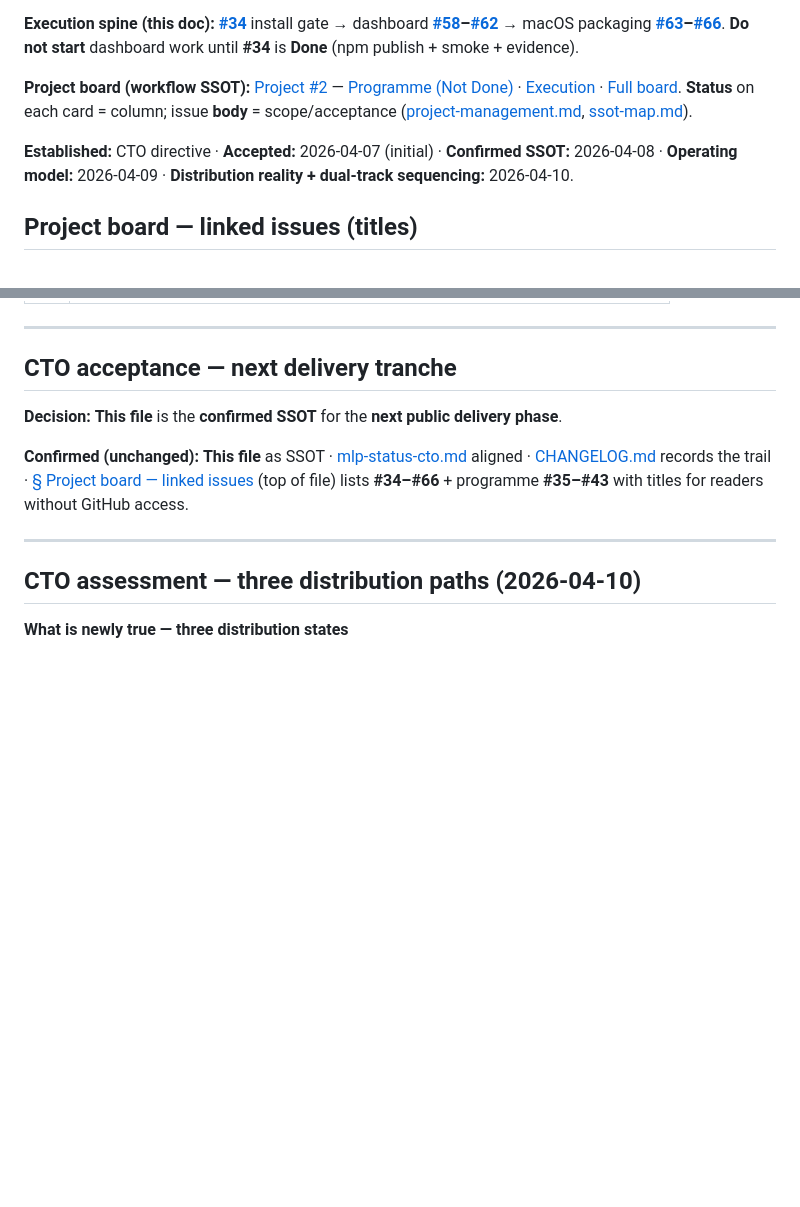
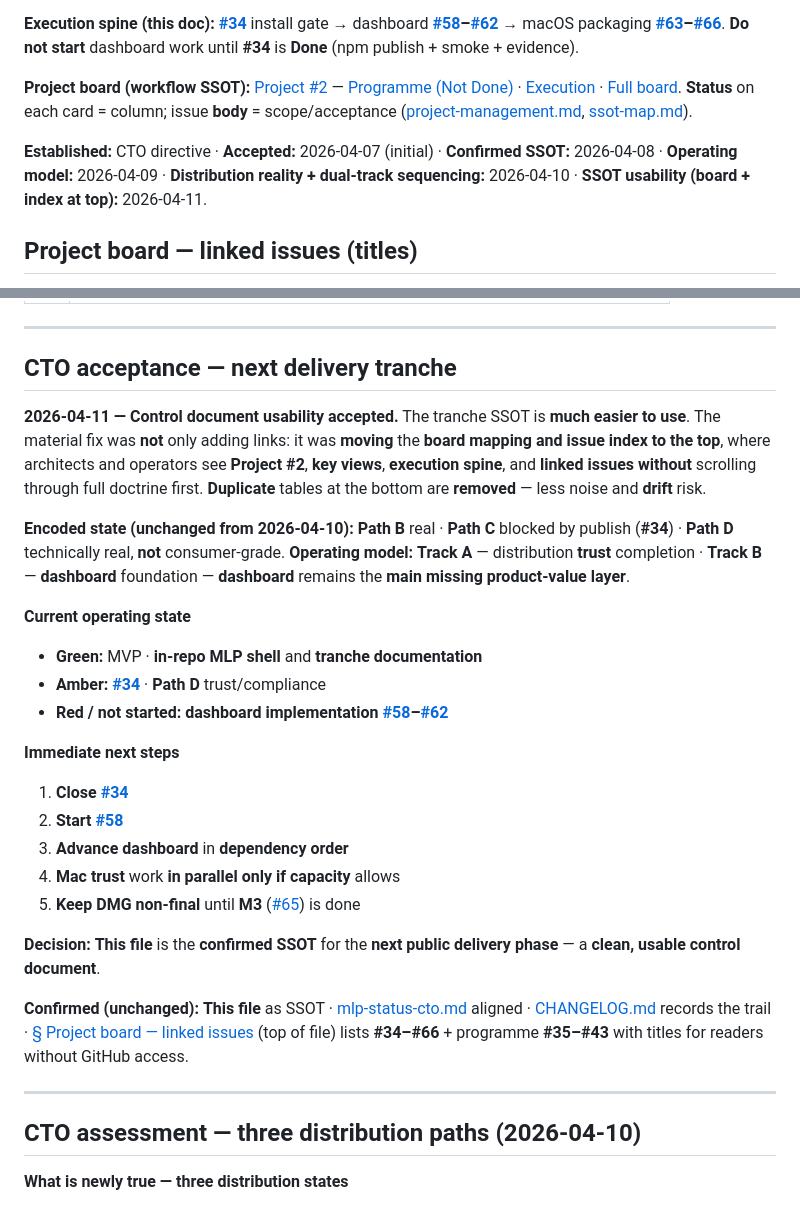
Before and after one commit to sovereignsquad/impact, a Markdown page: docs/mlp-next-delivery-tranche.md, 2 parts joined by grey strips. Rendered like a GitHub page; blank space fills up the shorter version.

Commit message:
docs: CTO acceptance — tranche SSOT usability (2026-04-11)
- mlp-next-delivery-tranche: established line + acceptance block (state, next steps)
- mlp-status-cto: header + Tranche SSOT row
- CHANGELOG

Made-with: Cursor

```diff
--- a/docs/mlp-next-delivery-tranche.md
+++ b/docs/mlp-next-delivery-tranche.md
@@ -6,7 +6,7 @@
 
 **Project board (workflow SSOT):** [Project #2](https://github.com/users/moldovancsaba/projects/2) — [Programme (Not Done)](https://github.com/users/moldovancsaba/projects/2/views/3) · [Execution](https://github.com/users/moldovancsaba/projects/2/views/5) · [Full board](https://github.com/users/moldovancsaba/projects/2/views/1). **Status** on each card = column; issue **body** = scope/acceptance ([project-management.md](project-management.md), [ssot-map.md](ssot-map.md)).
 
-**Established:** CTO directive · **Accepted:** 2026-04-07 (initial) · **Confirmed SSOT:** 2026-04-08 · **Operating model:** 2026-04-09 · **Distribution reality + dual-track sequencing:** 2026-04-10.
+**Established:** CTO directive · **Accepted:** 2026-04-07 (initial) · **Confirmed SSOT:** 2026-04-08 · **Operating model:** 2026-04-09 · **Distribution reality + dual-track sequencing:** 2026-04-10 · **SSOT usability (board + index at top):** 2026-04-11.
 
 <a id="github-issue-index"></a>
 
@@ -76,7 +76,25 @@ Tables below list **related GitHub issues** that correspond to cards on **Projec
 
 ## CTO acceptance — next delivery tranche
 
-**Decision:** **This file** is the **confirmed SSOT** for the **next public delivery phase**.
+**2026-04-11 — Control document usability accepted.** The tranche SSOT is **much easier to use**. The material fix was **not** only adding links: it was **moving** the **board mapping and issue index to the top**, where architects and operators see **Project #2**, **key views**, **execution spine**, and **linked issues** **without** scrolling through full doctrine first. **Duplicate** tables at the bottom are **removed** — less noise and **drift** risk.
+
+**Encoded state (unchanged from 2026-04-10):** **Path B** real · **Path C** blocked by publish (**#34**) · **Path D** technically real, **not** consumer-grade. **Operating model:** **Track A** — distribution **trust** completion · **Track B** — **dashboard** foundation — **dashboard** remains the **main missing product-value layer**.
+
+**Current operating state**
+
+- **Green:** MVP · **in-repo MLP shell** and **tranche documentation**
+- **Amber:** **[#34](https://github.com/moldovancsaba/impact/issues/34)** · **Path D** trust/compliance
+- **Red / not started:** **dashboard implementation [#58](https://github.com/moldovancsaba/impact/issues/58)–[#62](https://github.com/moldovancsaba/impact/issues/62)**
+
+**Immediate next steps**
+
+1. **Close [#34](https://github.com/moldovancsaba/impact/issues/34)**
+2. **Start [#58](https://github.com/moldovancsaba/impact/issues/58)**
+3. **Advance dashboard** in **dependency order**
+4. **Mac trust** work **in parallel only if capacity** allows
+5. **Keep DMG non-final** until **M3** ([#65](https://github.com/moldovancsaba/impact/issues/65)) is done
+
+**Decision:** **This file** is the **confirmed SSOT** for the **next public delivery phase** — a **clean, usable control document**.
 
 **Confirmed (unchanged):** **This file** as SSOT · [mlp-status-cto.md](mlp-status-cto.md) aligned · [CHANGELOG.md](../CHANGELOG.md) records the trail · [§ Project board — linked issues](#github-issue-index) (top of file) lists **#34–#66** + programme **#35–#43** with titles for readers without GitHub access.
 
```
Also changed, not shown: CHANGELOG.md (+2 -0 lines), docs/mlp-status-cto.md (+3 -2 lines).
